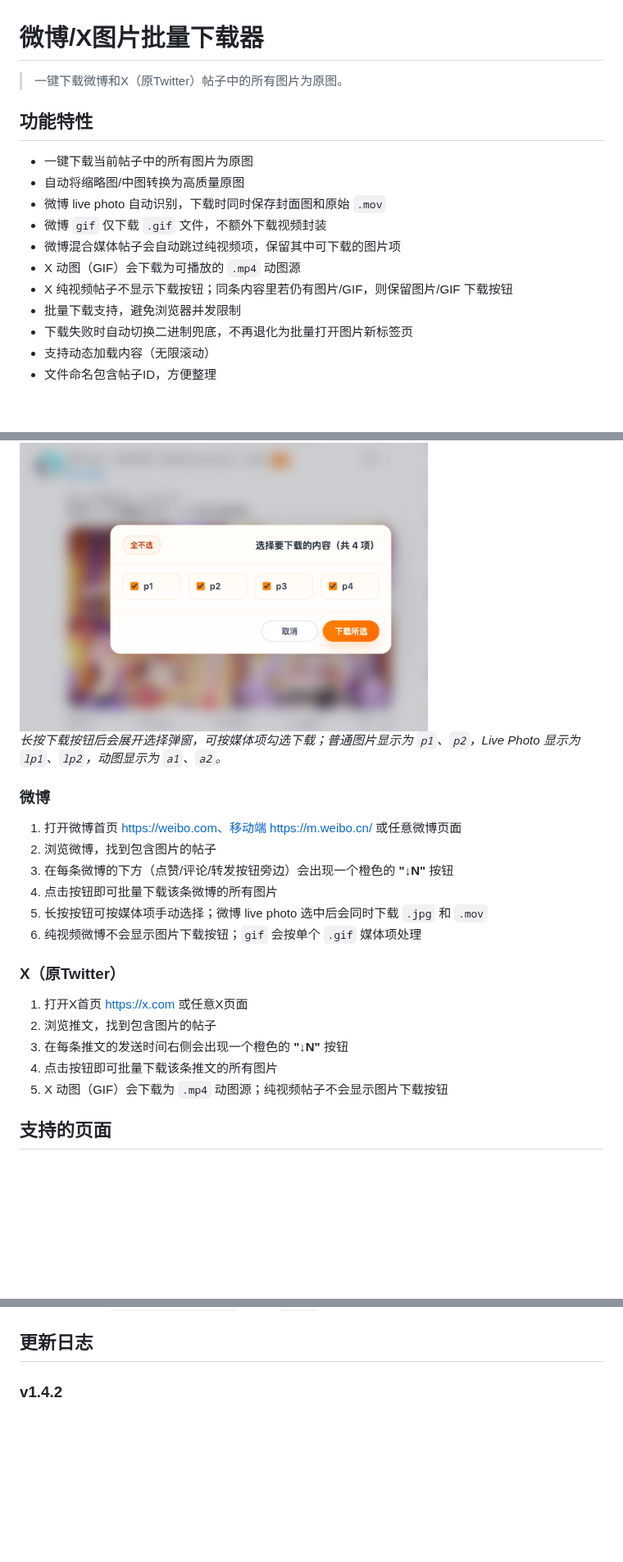
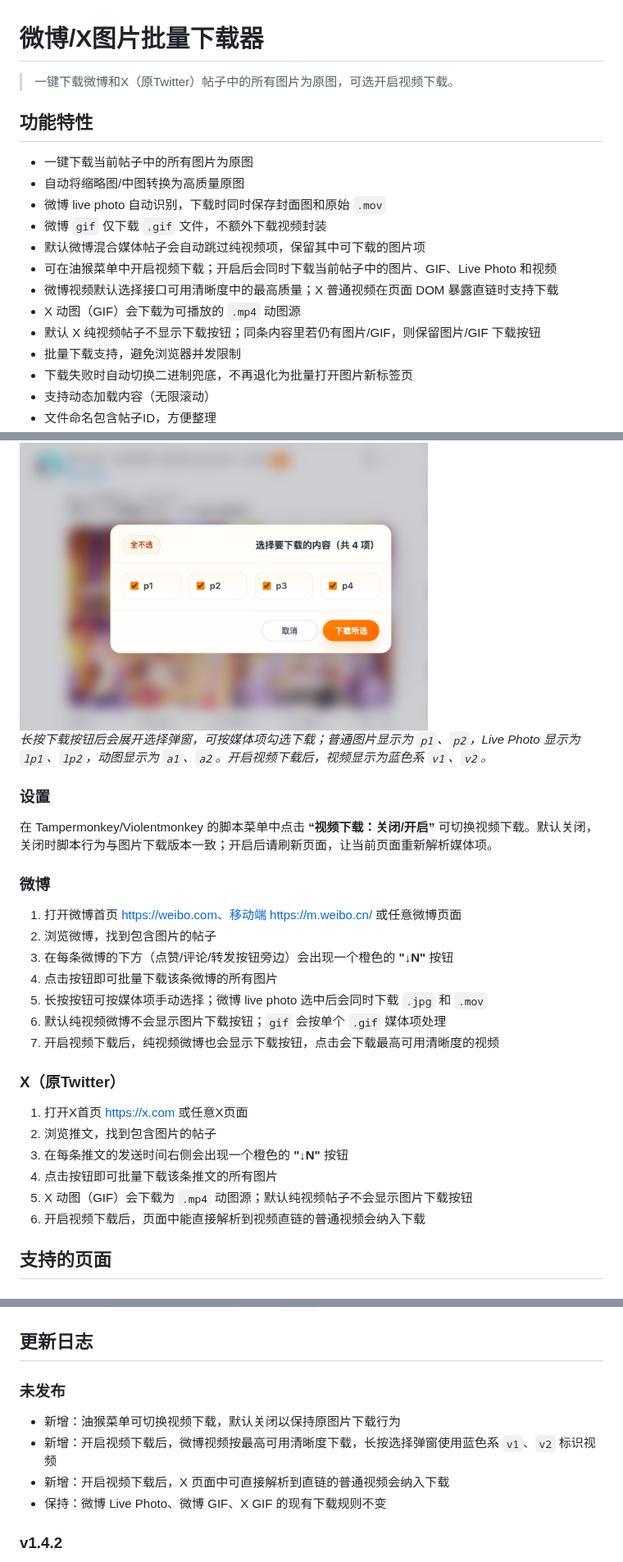
Before and after one commit to gbandszxc/weibo-image-downloader, a Markdown page: README.md, 3 parts joined by grey strips. Shown at 82% size. GitHub-like rendering; blank space fills up the shorter version.

```diff
--- a/README.md
+++ b/README.md
@@ -1,6 +1,6 @@
 # 微博/X图片批量下载器
 
-> 一键下载微博和X（原Twitter）帖子中的所有图片为原图。
+> 一键下载微博和X（原Twitter）帖子中的所有图片为原图，可选开启视频下载。
 
 ## 功能特性
 
@@ -8,9 +8,11 @@
 - 自动将缩略图/中图转换为高质量原图
 - 微博 live photo 自动识别，下载时同时保存封面图和原始 `.mov`
 - 微博 `gif` 仅下载 `.gif` 文件，不额外下载视频封装
-- 微博混合媒体帖子会自动跳过纯视频项，保留其中可下载的图片项
+- 默认微博混合媒体帖子会自动跳过纯视频项，保留其中可下载的图片项
+- 可在油猴菜单中开启视频下载；开启后会同时下载当前帖子中的图片、GIF、Live Photo 和视频
+- 微博视频默认选择接口可用清晰度中的最高质量；X 普通视频在页面 DOM 暴露直链时支持下载
 - X 动图（GIF）会下载为可播放的 `.mp4` 动图源
-- X 纯视频帖子不显示下载按钮；同条内容里若仍有图片/GIF，则保留图片/GIF 下载按钮
+- 默认 X 纯视频帖子不显示下载按钮；同条内容里若仍有图片/GIF，则保留图片/GIF 下载按钮
 - 批量下载支持，避免浏览器并发限制
 - 下载失败时自动切换二进制兜底，不再退化为批量打开图片新标签页
 - 支持动态加载内容（无限滚动）
@@ -38,7 +40,11 @@
 
 <img src="docs/screenshots/long_press_modal.png" alt="长按下载按钮后的选择弹窗示例" width="70%">
 
-*长按下载按钮后会展开选择弹窗，可按媒体项勾选下载；普通图片显示为 `p1`、`p2`，Live Photo 显示为 `lp1`、`lp2`，动图显示为 `a1`、`a2`。*
+*长按下载按钮后会展开选择弹窗，可按媒体项勾选下载；普通图片显示为 `p1`、`p2`，Live Photo 显示为 `lp1`、`lp2`，动图显示为 `a1`、`a2`。开启视频下载后，视频显示为蓝色系 `v1`、`v2`。*
+
+### 设置
+
+在 Tampermonkey/Violentmonkey 的脚本菜单中点击 **“视频下载：关闭/开启”** 可切换视频下载。默认关闭，关闭时脚本行为与图片下载版本一致；开启后请刷新页面，让当前页面重新解析媒体项。
 
 ### 微博
 
@@ -47,7 +53,8 @@
 3. 在每条微博的下方（点赞/评论/转发按钮旁边）会出现一个橙色的 **"↓N"** 按钮
 4. 点击按钮即可批量下载该条微博的所有图片
 5. 长按按钮可按媒体项手动选择；微博 live photo 选中后会同时下载 `.jpg` 和 `.mov`
-6. 纯视频微博不会显示图片下载按钮；`gif` 会按单个 `.gif` 媒体项处理
+6. 默认纯视频微博不会显示图片下载按钮；`gif` 会按单个 `.gif` 媒体项处理
+7. 开启视频下载后，纯视频微博也会显示下载按钮，点击会下载最高可用清晰度的视频
 
 ### X（原Twitter）
 
@@ -55,7 +62,8 @@
 2. 浏览推文，找到包含图片的帖子
 3. 在每条推文的发送时间右侧会出现一个橙色的 **"↓N"** 按钮
 4. 点击按钮即可批量下载该条推文的所有图片
-5. X 动图（GIF）会下载为 `.mp4` 动图源；纯视频帖子不会显示图片下载按钮
+5. X 动图（GIF）会下载为 `.mp4` 动图源；默认纯视频帖子不会显示图片下载按钮
+6. 开启视频下载后，页面中能直接解析到视频直链的普通视频会纳入下载
 
 ## 支持的页面
 
@@ -144,6 +154,12 @@ bun run verify:dist
 - 发布前执行 `bun run verify:dist`，确认 `dist/` 产物已由当前源码重新生成且 metadata 一致
 
 ## 更新日志
+
+### 未发布
+- 新增：油猴菜单可切换视频下载，默认关闭以保持原图片下载行为
+- 新增：开启视频下载后，微博视频按最高可用清晰度下载，长按选择弹窗使用蓝色系 `v1`、`v2` 标识视频
+- 新增：开启视频下载后，X 页面中可直接解析到直链的普通视频会纳入下载
+- 保持：微博 Live Photo、微博 GIF、X GIF 的现有下载规则不变
 
 ### v1.4.2
 - 新增：移动端微博适配
```
Also changed, not shown: other parts of README.md (+3 -1 lines), docs/screenshots/modal_alignment_preview.png (added), 12 other files.
